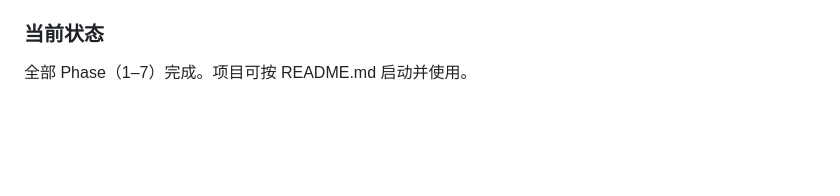
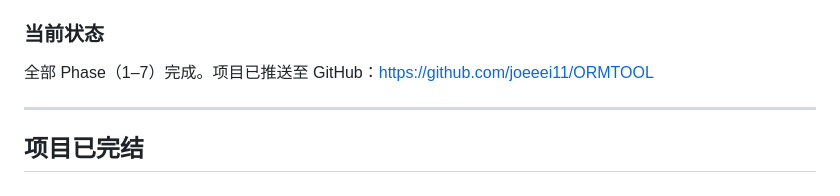
Before and after one commit to joeeei11/ORMTOOL, a Markdown page: tasks/progress.md, the part around the change. Drawn GitHub-style; blank space fills up the shorter version.

```diff
--- a/tasks/progress.md
+++ b/tasks/progress.md
@@ -165,4 +165,8 @@ Phase 6 完成，所有四个 Phase 均已实现。
 - `README.md` 内容完整 ✅
 
 ### 当前状态
-全部 Phase（1–7）完成。项目可按 README.md 启动并使用。
+全部 Phase（1–7）完成。项目已推送至 GitHub：https://github.com/joeeei11/ORMTOOL
+
+---
+
+## 项目已完结
```
Also changed, not shown: tasks/decisions.md (+5 -0 lines).
